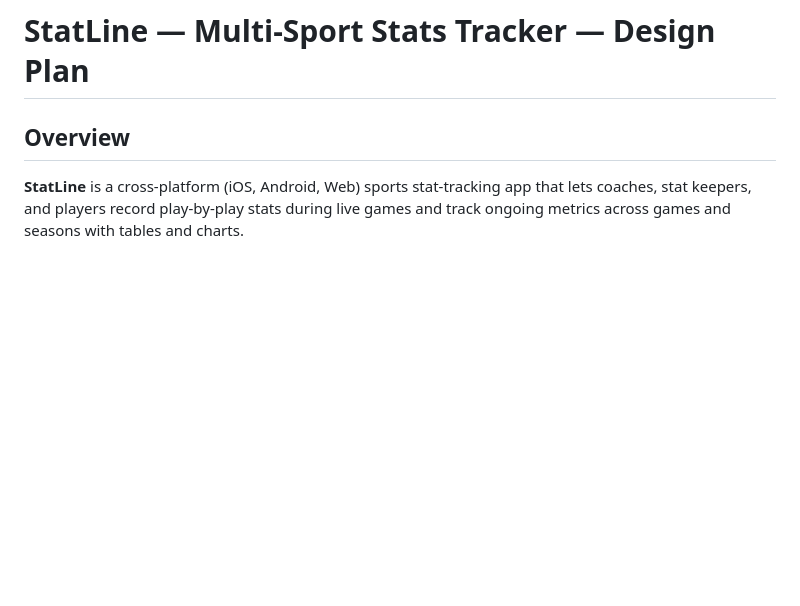
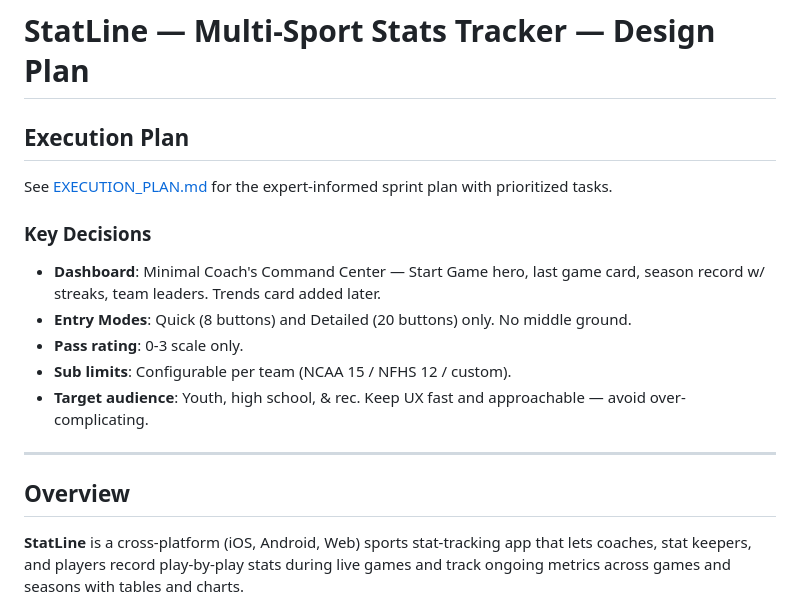
Before and after one commit to alpine-labs/statline, a Markdown page: plan.md, the part around the change. GitHub-like rendering; blank space fills up the shorter version.

Commit message:
docs: add expert-informed execution plan and update design plan
Co-authored-by: Copilot <223556219+Copilot@users.noreply.github.com>

```diff
--- a/plan.md
+++ b/plan.md
@@ -1,4 +1,17 @@
 # StatLine — Multi-Sport Stats Tracker — Design Plan
+
+## Execution Plan
+
+See [EXECUTION_PLAN.md](./EXECUTION_PLAN.md) for the expert-informed sprint plan with prioritized tasks.
+
+### Key Decisions
+- **Dashboard**: Minimal Coach's Command Center — Start Game hero, last game card, season record w/ streaks, team leaders. Trends card added later.
+- **Entry Modes**: Quick (8 buttons) and Detailed (20 buttons) only. No middle ground.
+- **Pass rating**: 0-3 scale only.
+- **Sub limits**: Configurable per team (NCAA 15 / NFHS 12 / custom).
+- **Target audience**: Youth, high school, & rec. Keep UX fast and approachable — avoid over-complicating.
+
+---
 
 ## Overview
 
```
Also changed, not shown: EXECUTION_PLAN.md (added, +114 -0 lines).
